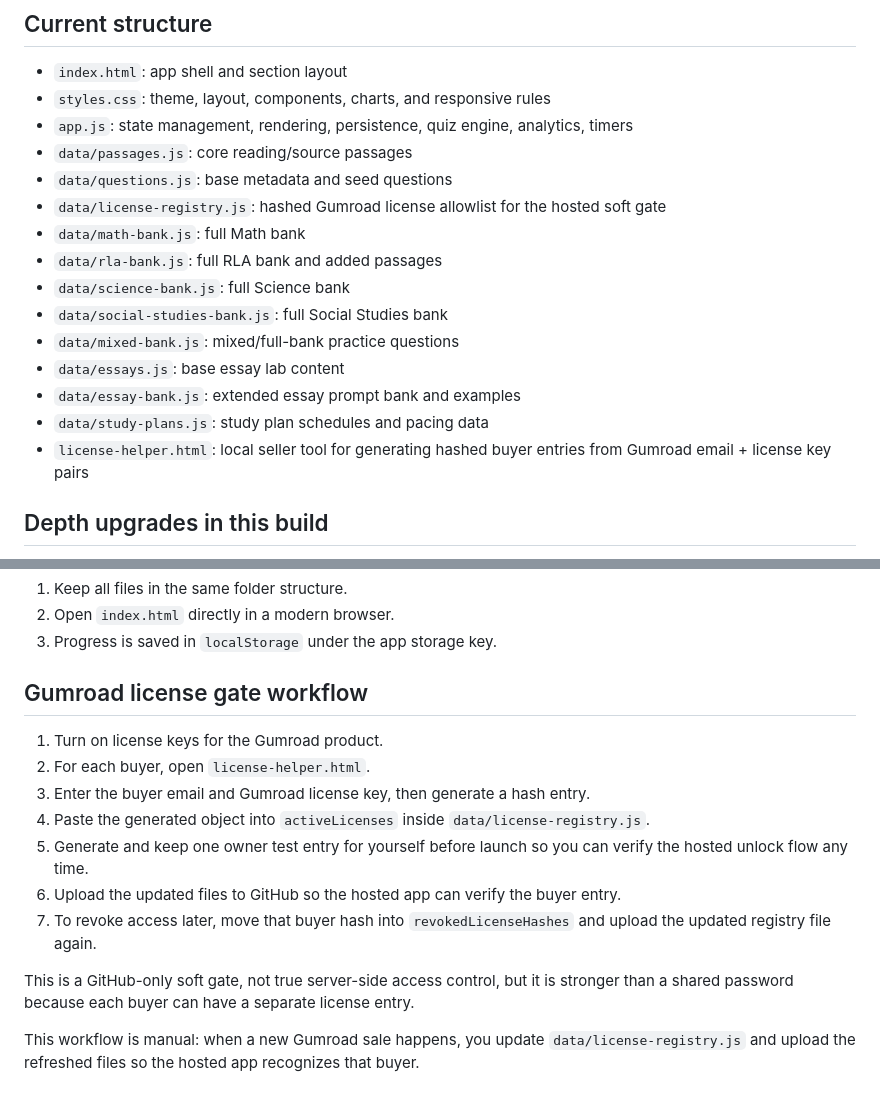
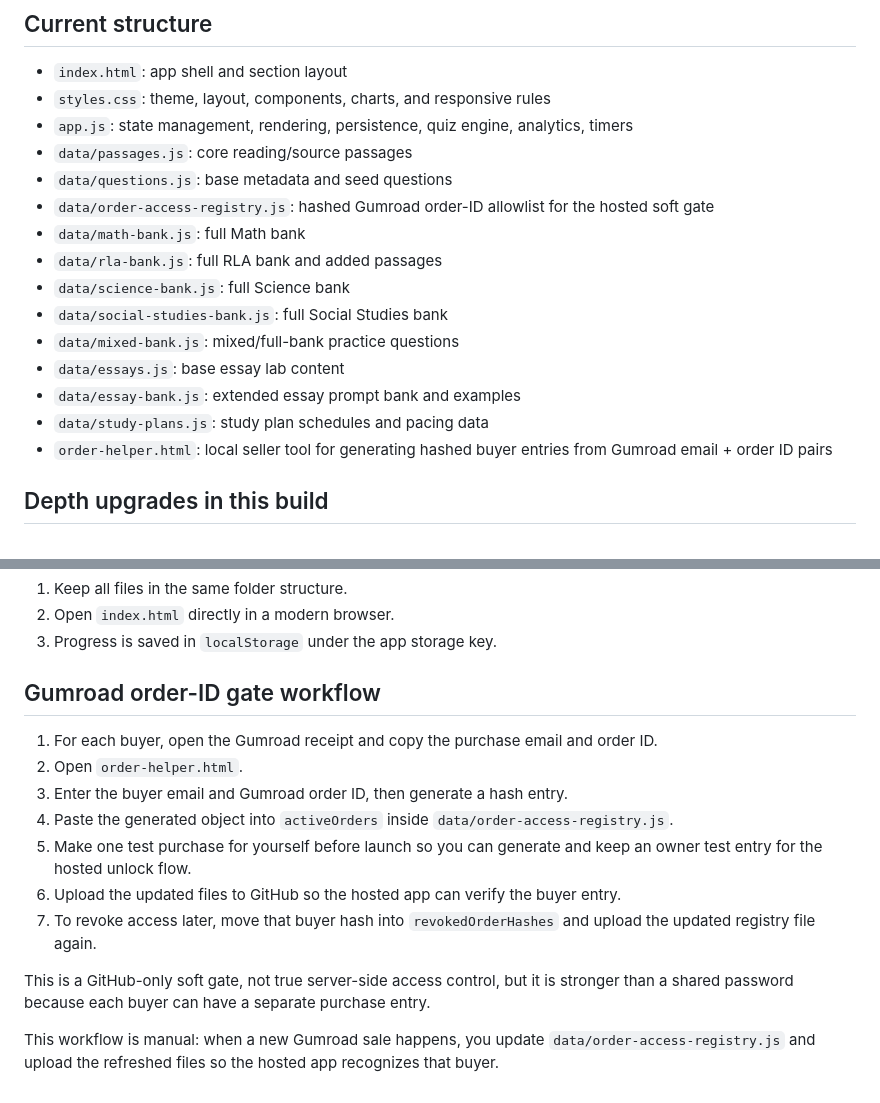
Before and after one commit to thebalddudeco/gedstudy, a Markdown page: README.md, 2 parts joined by grey strips. Rendered like a GitHub page.

```diff
--- a/README.md
+++ b/README.md
@@ -20,7 +20,7 @@ Build sequence:
 - `app.js`: state management, rendering, persistence, quiz engine, analytics, timers
 - `data/passages.js`: core reading/source passages
 - `data/questions.js`: base metadata and seed questions
-- `data/license-registry.js`: hashed Gumroad license allowlist for the hosted soft gate
+- `data/order-access-registry.js`: hashed Gumroad order-ID allowlist for the hosted soft gate
 - `data/math-bank.js`: full Math bank
 - `data/rla-bank.js`: full RLA bank and added passages
 - `data/science-bank.js`: full Science bank
@@ -29,7 +29,7 @@ Build sequence:
 - `data/essays.js`: base essay lab content
 - `data/essay-bank.js`: extended essay prompt bank and examples
 - `data/study-plans.js`: study plan schedules and pacing data
-- `license-helper.html`: local seller tool for generating hashed buyer entries from Gumroad email + license key pairs
+- `order-helper.html`: local seller tool for generating hashed buyer entries from Gumroad email + order ID pairs
 
 ## Depth upgrades in this build
 
@@ -43,16 +43,16 @@ Build sequence:
 2. Open `index.html` directly in a modern browser.
 3. Progress is saved in `localStorage` under the app storage key.
 
-## Gumroad license gate workflow
+## Gumroad order-ID gate workflow
 
-1. Turn on license keys for the Gumroad product.
-2. For each buyer, open `license-helper.html`.
-3. Enter the buyer email and Gumroad license key, then generate a hash entry.
-4. Paste the generated object into `activeLicenses` inside `data/license-registry.js`.
-5. Generate and keep one owner test entry for yourself before launch so you can verify the hosted unlock flow any time.
+1. For each buyer, open the Gumroad receipt and copy the purchase email and order ID.
+2. Open `order-helper.html`.
+3. Enter the buyer email and Gumroad order ID, then generate a hash entry.
+4. Paste the generated object into `activeOrders` inside `data/order-access-registry.js`.
+5. Make one test purchase for yourself before launch so you can generate and keep an owner test entry for the hosted unlock flow.
 6. Upload the updated files to GitHub so the hosted app can verify the buyer entry.
-7. To revoke access later, move that buyer hash into `revokedLicenseHashes` and upload the updated registry file again.
+7. To revoke access later, move that buyer hash into `revokedOrderHashes` and upload the updated registry file again.
 
-This is a GitHub-only soft gate, not true server-side access control, but it is stronger than a shared password because each buyer can have a separate license entry.
+This is a GitHub-only soft gate, not true server-side access control, but it is stronger than a shared password because each buyer can have a separate purchase entry.
 
-This workflow is manual: when a new Gumroad sale happens, you update `data/license-registry.js` and upload the refreshed files so the hosted app recognizes that buyer.
+This workflow is manual: when a new Gumroad sale happens, you update `data/order-access-registry.js` and upload the refreshed files so the hosted app recognizes that buyer.
```
Also changed, not shown: other parts of README.md (+1 -1 lines).
